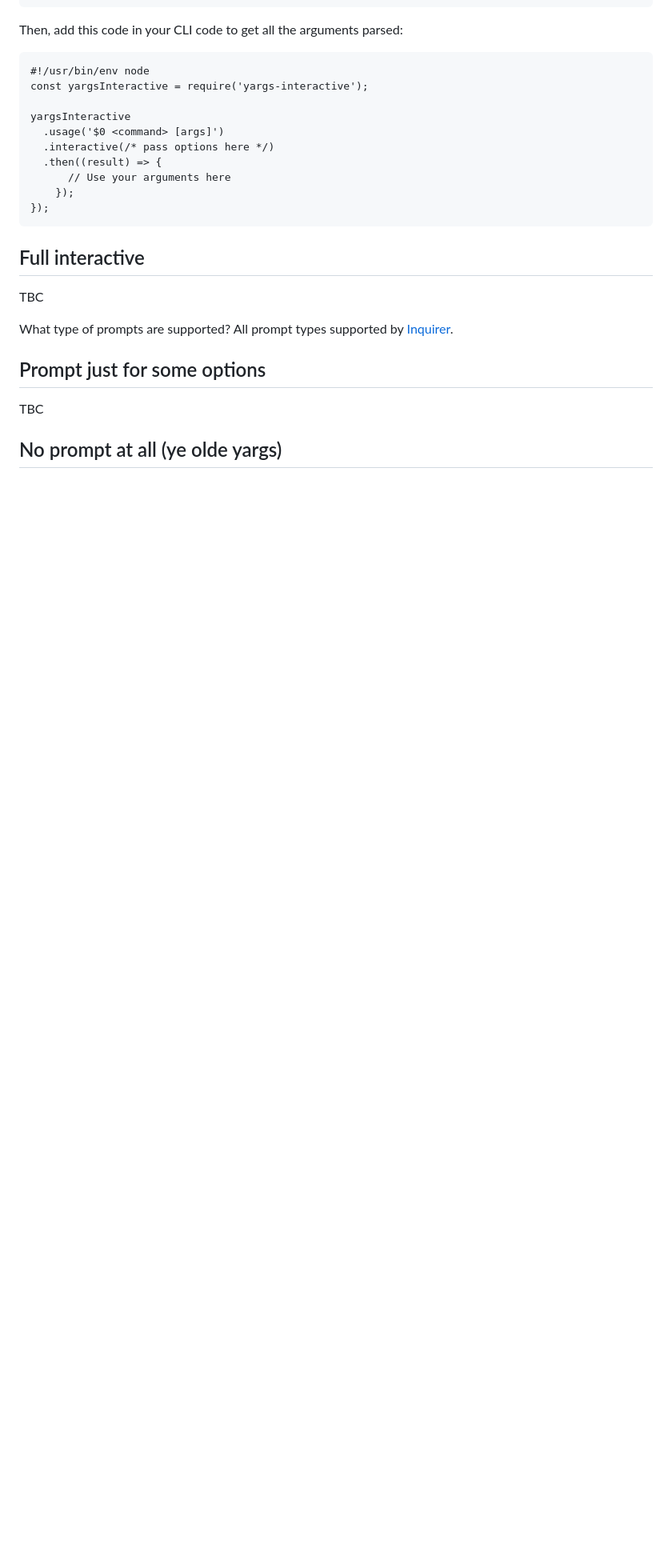
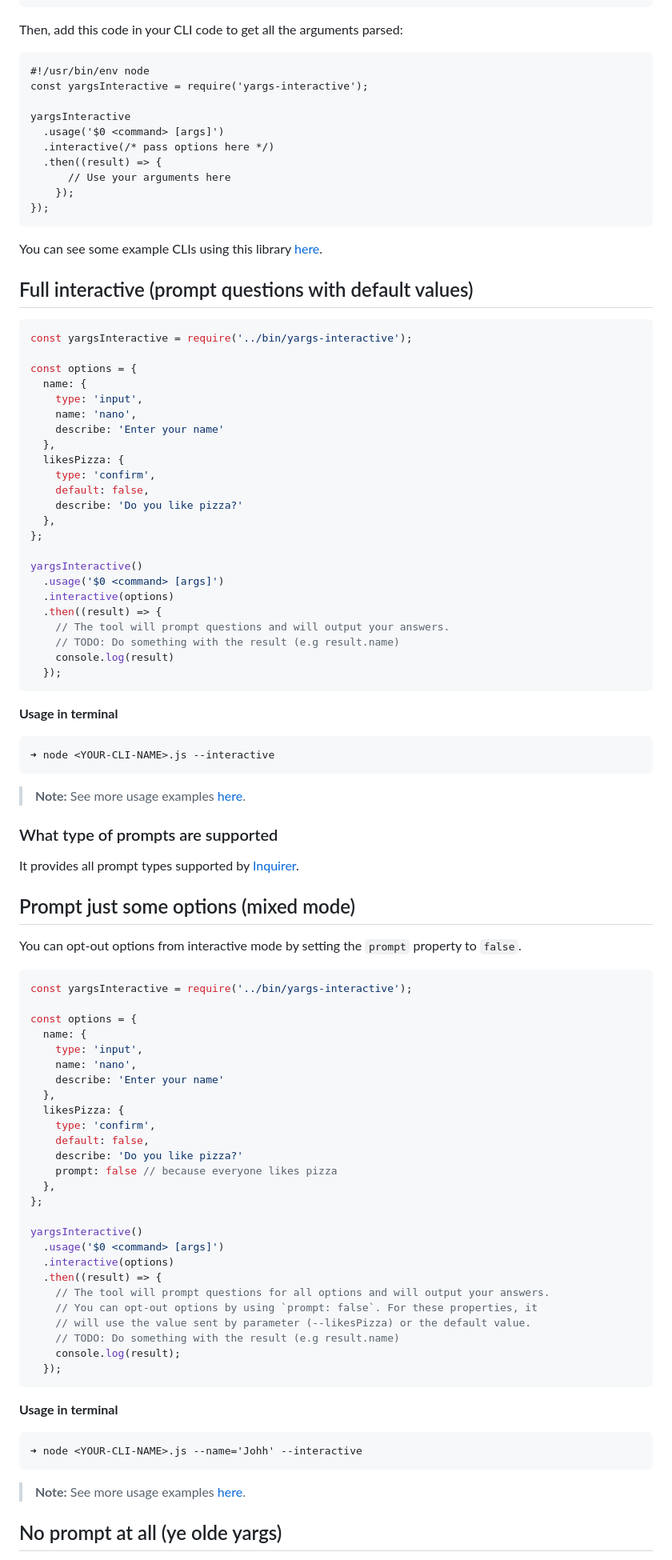
Before and after one commit to nanovazquez/yargs-interactive, a Markdown page: README.md, the part around one of its changes. Shown at 80% size. GitHub-like rendering; blank space fills up the shorter version.

Commit message:
docs: Update Readme and examples

````diff
--- a/README.md
+++ b/README.md
@@ -28,15 +30,86 @@ yargsInteractive
 });
 ```
 
-## Full interactive
+You can see some example CLIs using this library [here](./examples/basic.js).
 
-TBC
+## Full interactive (prompt questions with default values)
 
-What type of prompts are supported? All prompt types supported by [Inquirer](https://github.com/SBoudrias/Inquirer.js/#prompt-types).
+```js
+const yargsInteractive = require('../bin/yargs-interactive');
 
-## Prompt just for some options
+const options = {
+  name: {
+    type: 'input',
+    name: 'nano',
+    describe: 'Enter your name'
+  },
+  likesPizza: {
+    type: 'confirm',
+    default: false,
+    describe: 'Do you like pizza?'
+  },
+};
 
-TBC
+yargsInteractive()
+  .usage('$0 <command> [args]')
+  .interactive(options)
+  .then((result) => {
+    // The tool will prompt questions and will output your answers.
+    // TODO: Do something with the result (e.g result.name)
+    console.log(result)
+  });
+```
+
+**Usage in terminal**
+```
+➜ node <YOUR-CLI-NAME>.js --interactive
+```
+
+> **Note:** See more usage examples [here](./examples).
+
+### What type of prompts are supported
+
+It provides all prompt types supported by [Inquirer](https://github.com/SBoudrias/Inquirer.js/#prompt-types).
+
+## Prompt just some options (mixed mode)
+
+You can opt-out options from interactive mode by setting the `prompt` property to `false`.
+
+```js
+const yargsInteractive = require('../bin/yargs-interactive');
+
+const options = {
+  name: {
+    type: 'input',
+    name: 'nano',
+    describe: 'Enter your name'
+  },
+  likesPizza: {
+    type: 'confirm',
+    default: false,
+    describe: 'Do you like pizza?'
+    prompt: false // because everyone likes pizza
+  },
+};
+
+yargsInteractive()
+  .usage('$0 <command> [args]')
+  .interactive(options)
+  .then((result) => {
+    // The tool will prompt questions for all options and will output your answers.
+    // You can opt-out options by using `prompt: false`. For these properties, it
+    // will use the value sent by parameter (--likesPizza) or the default value.
+    // TODO: Do something with the result (e.g result.name)
+    console.log(result);
+  });
+```
+
+**Usage in terminal**
+```
+➜ node <YOUR-CLI-NAME>.js --name='Johh' --interactive
+```
+
+> **Note:** See more usage examples [here](./examples).
 
 ## No prompt at all (ye olde yargs)
 
````
Also changed, not shown: other parts of README.md (+39 -4 lines), yargs-interactive-logo.png (added), 2 other files.
